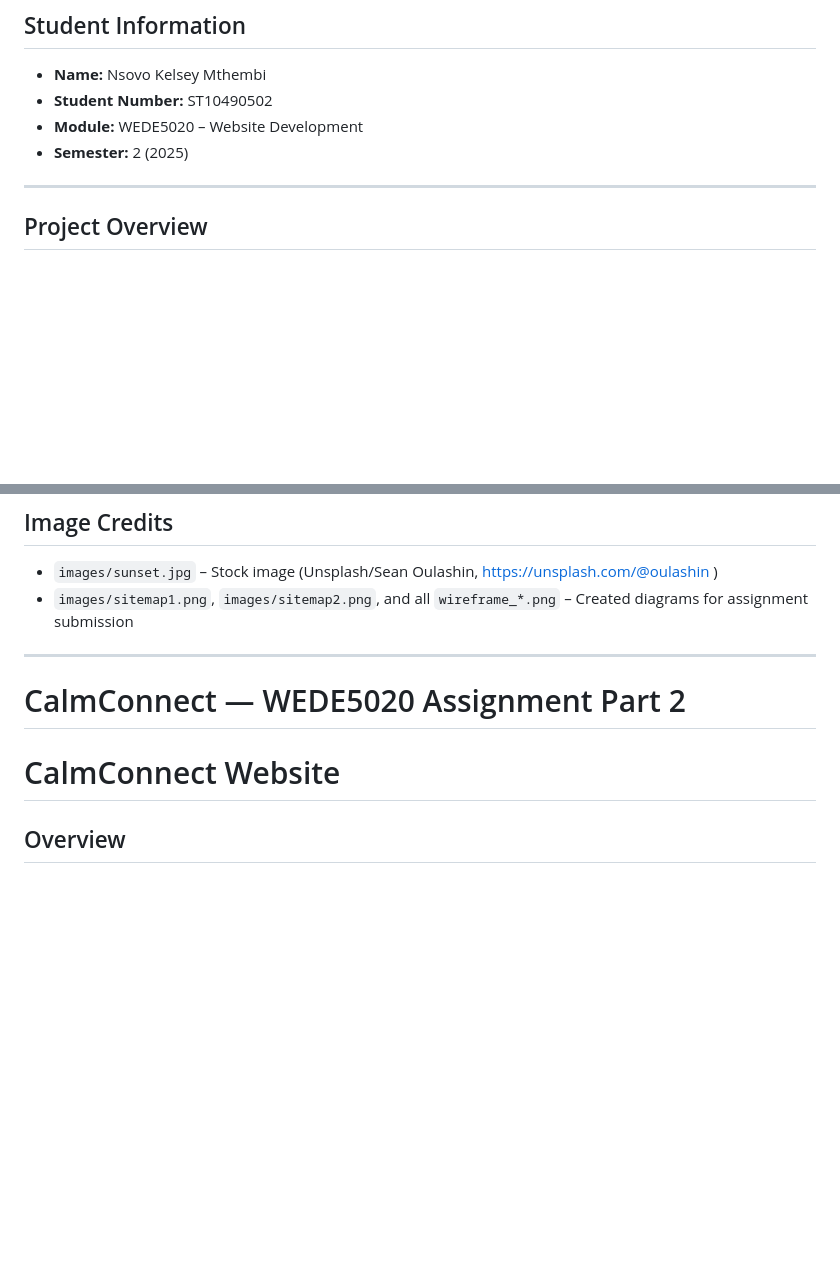
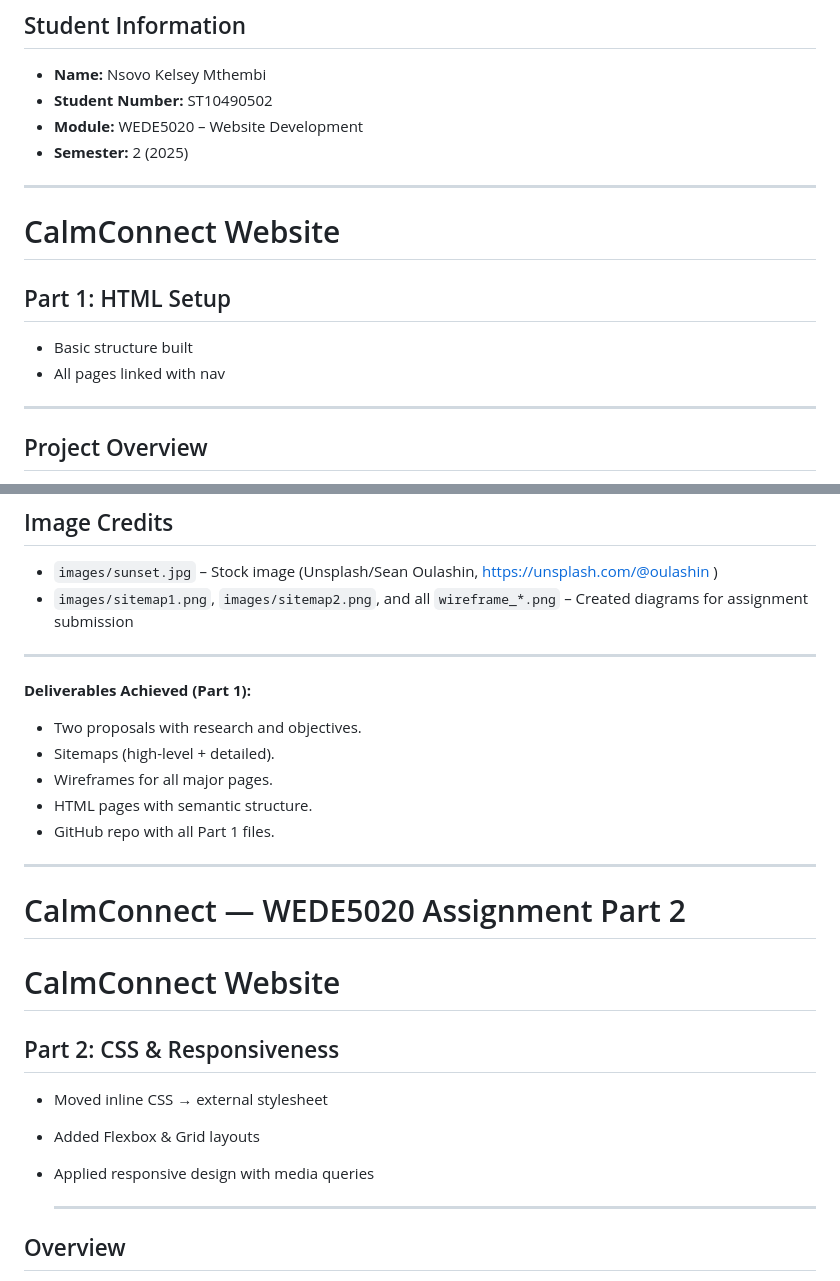
Before and after one commit to nkBot111/ST10490502_WEDE5020, a Markdown page: README.md, 2 parts joined by grey strips. GitHub-like rendering; blank space fills up the shorter version.

Commit message:
Update README.md for Part 2
Added additional information.

```diff
--- a/README.md
+++ b/README.md
@@ -5,6 +5,14 @@
 - **Student Number:** ST10490502
 - **Module:** WEDE5020 – Website Development
 - **Semester:** 2 (2025)
+
+---
+
+# CalmConnect Website
+
+## Part 1: HTML Setup
+- Basic structure built
+- All pages linked with nav
 
 ---
 
@@ -103,9 +111,25 @@ The website promotes mental health awareness and access to help in a stigma-free
 
 ---
 
+**Deliverables Achieved (Part 1):**
+- Two proposals with research and objectives.
+- Sitemaps (high-level + detailed).
+- Wireframes for all major pages.
+- HTML pages with semantic structure.
+- GitHub repo with all Part 1 files.
+
+---
+
 # CalmConnect — WEDE5020 Assignment Part 2
 
 # CalmConnect Website
+
+## Part 2: CSS & Responsiveness
+- Moved inline CSS → external stylesheet
+- Added Flexbox & Grid layouts
+- Applied responsive design with media queries
+
+  ---
 
 ## Overview
 CalmConnect is a website project aimed at supporting individuals with social anxiety by providing resources, events, and easy access to help.
```
